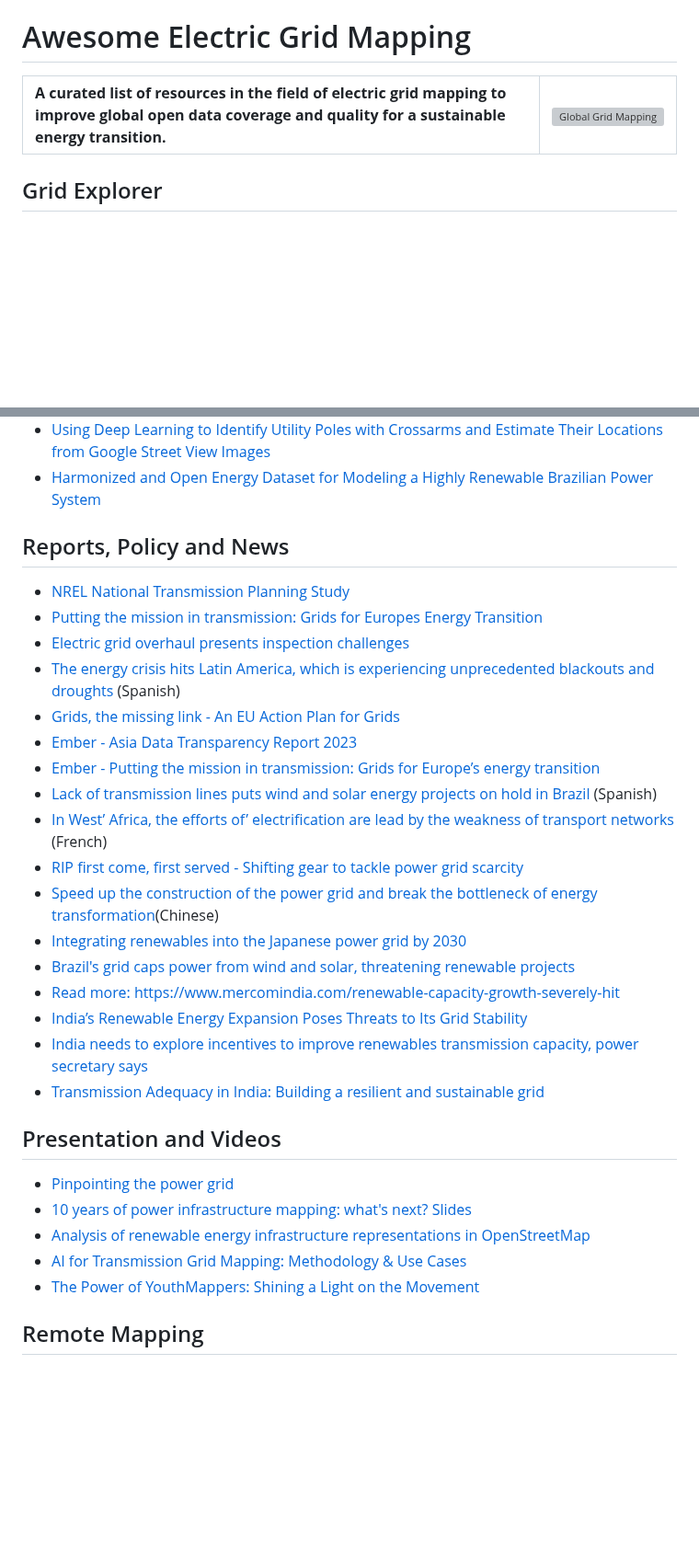
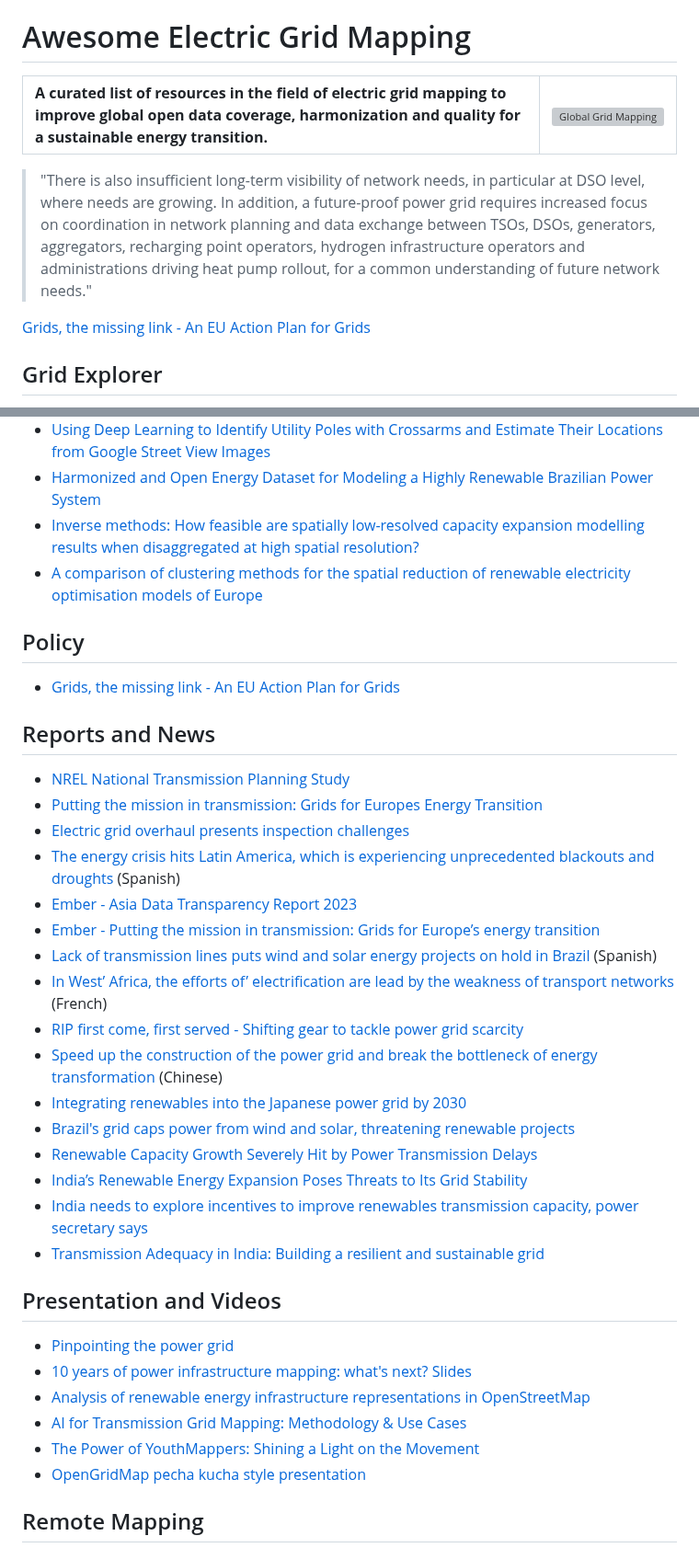
Before and after one commit to open-energy-transition/Awesome-Electrical-Grid-Mapping, a Markdown page: README.md, 2 parts joined by grey strips. Shown at 92% size. GitHub-like rendering; blank space fills up the shorter version; grey boxes are pictures that could not be loaded.

Commit message:
refine list

```diff
--- a/README.md
+++ b/README.md
@@ -3,7 +3,7 @@
 <table>
 <tr>
 <td>
-<b>A curated list of resources in the field of electric grid mapping to improve global open data coverage and quality for a sustainable energy transition.</b>
+<b>A curated list of resources in the field of electric grid mapping to improve global open data coverage, harmonization and quality for a sustainable energy transition.</b>
 </td>
 <td>
 
@@ -12,6 +12,10 @@
 </td>
 </tr>
 </table>
+
+> "There is also insufficient long-term visibility of network needs, in particular at DSO level, where needs are growing. In addition, a future-proof power grid requires increased focus on coordination in network planning and data exchange between TSOs, DSOs, generators, aggregators, recharging point operators, hydrogen infrastructure operators and administrations driving heat pump rollout, for a common understanding of future network needs."
+
+[Grids, the missing link - An EU Action Plan for Grids](https://eur-lex.europa.eu/legal-content/EN/TXT/PDF/?uri=CELEX:52023DC0757)
 
 ## Grid Explorer
 * [Open Infrastructure Map](https://openinframap.org/)
@@ -68,22 +73,27 @@
 * [Power Line Extraction and Reconstruction Methods from Laser Scanning Data: A Literature Review](https://www.mdpi.com/2072-4292/15/4/973)
 * [Using Deep Learning to Identify Utility Poles with Crossarms and Estimate Their Locations from Google Street View Images](https://www.mdpi.com/1424-8220/18/8/2484)
 * [Harmonized and Open Energy Dataset for Modeling a Highly Renewable Brazilian Power System](https://www.nature.com/articles/s41597-023-01992-9)
+* [Inverse methods: How feasible are spatially low-resolved capacity expansion modelling results when disaggregated at high spatial resolution?](https://www.sciencedirect.com/science/article/pii/S036054422301527X?via%3Dihub)
+* [A comparison of clustering methods for the spatial reduction of renewable electricity optimisation models of Europe](https://energyinformatics.springeropen.com/articles/10.1186/s42162-022-00187-7)
 
-## Reports, Policy and News
+
+## Policy
+* [Grids, the missing link - An EU Action Plan for Grids](https://eur-lex.europa.eu/legal-content/EN/TXT/PDF/?uri=CELEX:52023DC0757)
+
+## Reports and News
 * [NREL National Transmission Planning Study](https://www.nrel.gov/grid/national-transmission-planning-study.html)
 * [Putting the mission in transmission: Grids for Europes Energy Transition](https://ember-energy.org/app/uploads/2024/10/Grids-for-Europes-Energy-Transition-Report-1.pdf)
 * [Electric grid overhaul presents inspection challenges](https://ursaspace.com/blog/electric-grid-overhaul-presents-inspection-challenges/)
 * [The energy crisis hits Latin America, which is experiencing unprecedented blackouts and droughts](https://cnnespanol.cnn.com/2024/10/21/crisis-energetica-apagones-sequia-america-latina-efe) (Spanish)
-* [Grids, the missing link - An EU Action Plan for Grids](https://eur-lex.europa.eu/legal-content/EN/TXT/PDF/?uri=CELEX:52023DC0757)
 * [Ember - Asia Data Transparency Report 2023](https://ember-energy.org/latest-insights/asia-data-transparency-report-2023/)
 * [Ember - Putting the mission in transmission: Grids for Europe’s energy transition](https://ember-energy.org/latest-insights/putting-the-mission-in-transmission-grids-for-europes-energy-transition/)
 * [Lack of transmission lines puts wind and solar energy projects on hold in Brazil](https://climatetrackerlatam.org/historias/la-falta-de-lineas-de-transmision-pone-en-espera-proyectos-de-energia-eolica-y-solar-en-brasil) (Spanish)
 * [In West’ Africa, the efforts of’ electrification are lead by the weakness of transport networks](https://www.agenceecofin.com/energies/2609-112116-en-afrique-de-l-ouest-les-efforts-d-electrification-sont-plombes-par-la-faiblesse-des-reseaux-de-transport-rapport) (French)
 * [RIP first come, first served - Shifting gear to tackle power grid scarcity](https://www.raponline.org/toolkit/rip-first-come-first-served/)
-* [Speed up the construction of the power grid and break the bottleneck of energy transformation](https://news.cnpc.com.cn/system/2024/01/30/030123874.shtml)(Chinese)
+* [Speed up the construction of the power grid and break the bottleneck of energy transformation](https://news.cnpc.com.cn/system/2024/01/30/030123874.shtml) (Chinese)
 * [Integrating renewables into the Japanese power grid by 2030](https://www.renewable-ei.org/pdfdownload/activities/REI_Agora_Japan_grid_study_FullReport_EN_WEB.pdf)
 * [Brazil's grid caps power from wind and solar, threatening renewable projects](https://www.reuters.com/business/energy/brazils-grid-caps-power-wind-solar-threatening-renewable-projects-2024-08-22/)
-* [Read more: https://www.mercomindia.com/renewable-capacity-growth-severely-hit](https://www.mercomindia.com/renewable-capacity-growth-severely-hit)
+* [Renewable Capacity Growth Severely Hit by Power Transmission Delays](https://www.mercomindia.com/renewable-capacity-growth-severely-hit)
 * [India’s Renewable Energy Expansion Poses Threats to Its Grid Stability](https://earthjournalism.net/stories/indias-renewable-energy-expansion-poses-threats-to-its-grid-stability)
 * [India needs to explore incentives to improve renewables transmission capacity, power secretary says](https://www.reuters.com/world/india/india-needs-explore-incentives-improve-renewables-transmission-capacity-power-2024-10-14/)
 * [Transmission Adequacy in India: Building a resilient and sustainable grid](https://powerline.net.in/2024/10/05/transmission-adequacy-in-india-building-a-resilient-and-sustainable-grid-2/)
@@ -96,6 +106,7 @@
 * [Analysis of renewable energy infrastructure representations in OpenStreetMap](https://www.youtube.com/watch?v=8hYxJE_6bGw)
 * [AI for Transmission Grid Mapping: Methodology & Use Cases](https://www.youtube.com/watch?v=h6Ct5AtC1Bo)
 * [The Power of YouthMappers: Shining a Light on the Movement](https://www.youtube.com/watch?v=xWOqYtv6skI)
+* [OpenGridMap pecha kucha style presentation](https://www.youtube.com/watch?v=55X_-eVRUR8)
 
 ## Remote Mapping
 
```
Also changed, not shown: other parts of README.md (+6 -5 lines).
